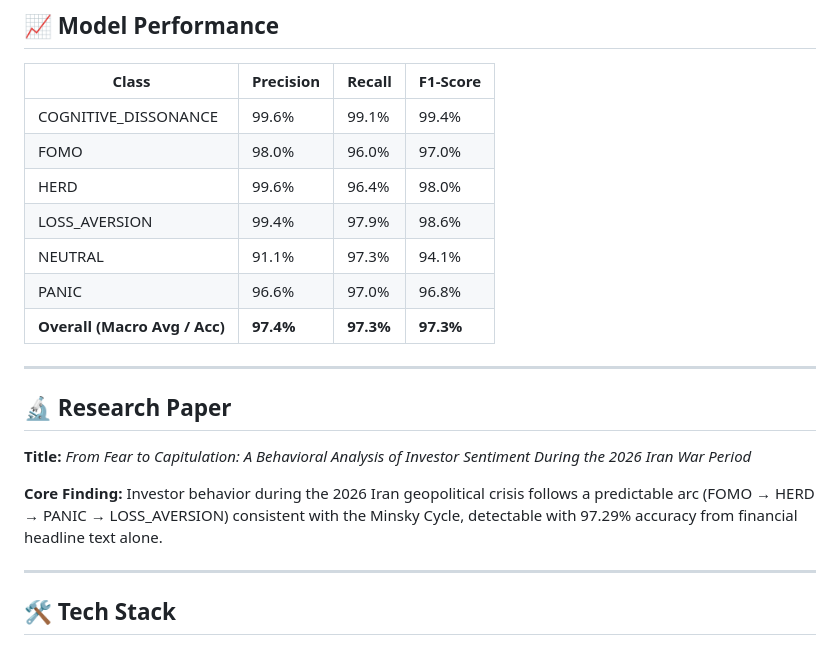
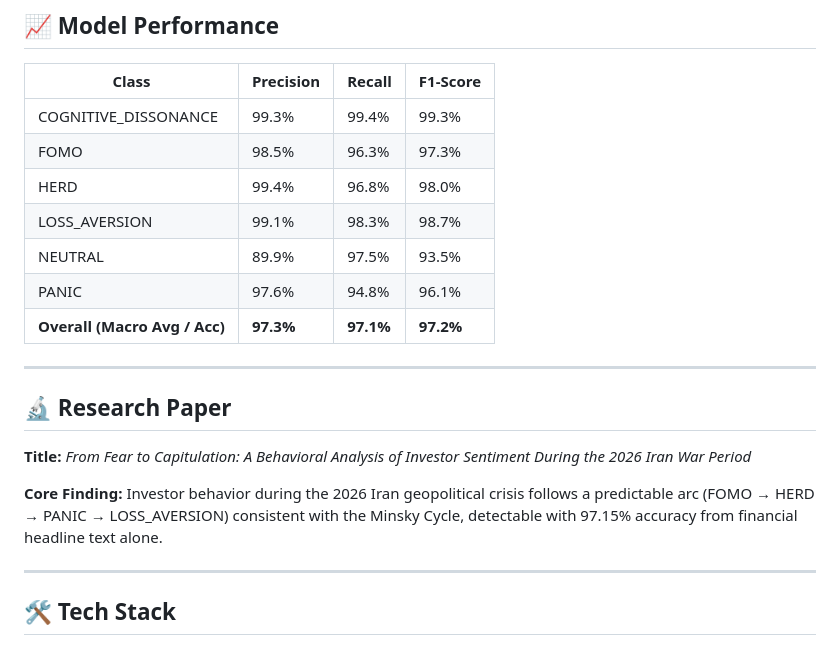
Before and after one commit to hari079/stock_market_anaylsis, a Markdown page: README.md, the part around one of its changes. GitHub-like rendering.

```diff
--- a/README.md
+++ b/README.md
@@ -93,13 +117,13 @@ Then open: **http://localhost:5000**
 
 | Class | Precision | Recall | F1-Score |
 |---|---|---|---|
-| COGNITIVE_DISSONANCE | 99.6% | 99.1% | 99.4% |
-| FOMO | 98.0% | 96.0% | 97.0% |
-| HERD | 99.6% | 96.4% | 98.0% |
-| LOSS_AVERSION | 99.4% | 97.9% | 98.6% |
-| NEUTRAL | 91.1% | 97.3% | 94.1% |
-| PANIC | 96.6% | 97.0% | 96.8% |
-| **Overall (Macro Avg / Acc)** | **97.4%** | **97.3%** | **97.3%** |
+| COGNITIVE_DISSONANCE | 99.3% | 99.4% | 99.3% |
+| FOMO | 98.5% | 96.3% | 97.3% |
+| HERD | 99.4% | 96.8% | 98.0% |
+| LOSS_AVERSION | 99.1% | 98.3% | 98.7% |
+| NEUTRAL | 89.9% | 97.5% | 93.5% |
+| PANIC | 97.6% | 94.8% | 96.1% |
+| **Overall (Macro Avg / Acc)** | **97.3%** | **97.1%** | **97.2%** |
 
 ---
 
@@ -107,7 +131,7 @@ Then open: **http://localhost:5000**
 
 **Title:** *From Fear to Capitulation: A Behavioral Analysis of Investor Sentiment During the 2026 Iran War Period*
 
-**Core Finding:** Investor behavior during the 2026 Iran geopolitical crisis follows a predictable arc (FOMO → HERD → PANIC → LOSS_AVERSION) consistent with the Minsky Cycle, detectable with 97.29% accuracy from financial headline text alone.
+**Core Finding:** Investor behavior during the 2026 Iran geopolitical crisis follows a predictable arc (FOMO → HERD → PANIC → LOSS_AVERSION) consistent with the Minsky Cycle, detectable with 97.15% accuracy from financial headline text alone.
 
 ---
 
```
Also changed, not shown: other parts of README.md (+25 -1 lines), confusion_matrix.png, static/screenshots/batch_predictor.png (added), static/screenshots/dashboard_correction.png (added), static/screenshots/dataset_explorer.png (added), static/screenshots/pipeline_console.png (added), top_keywords.png, 4 other files.
